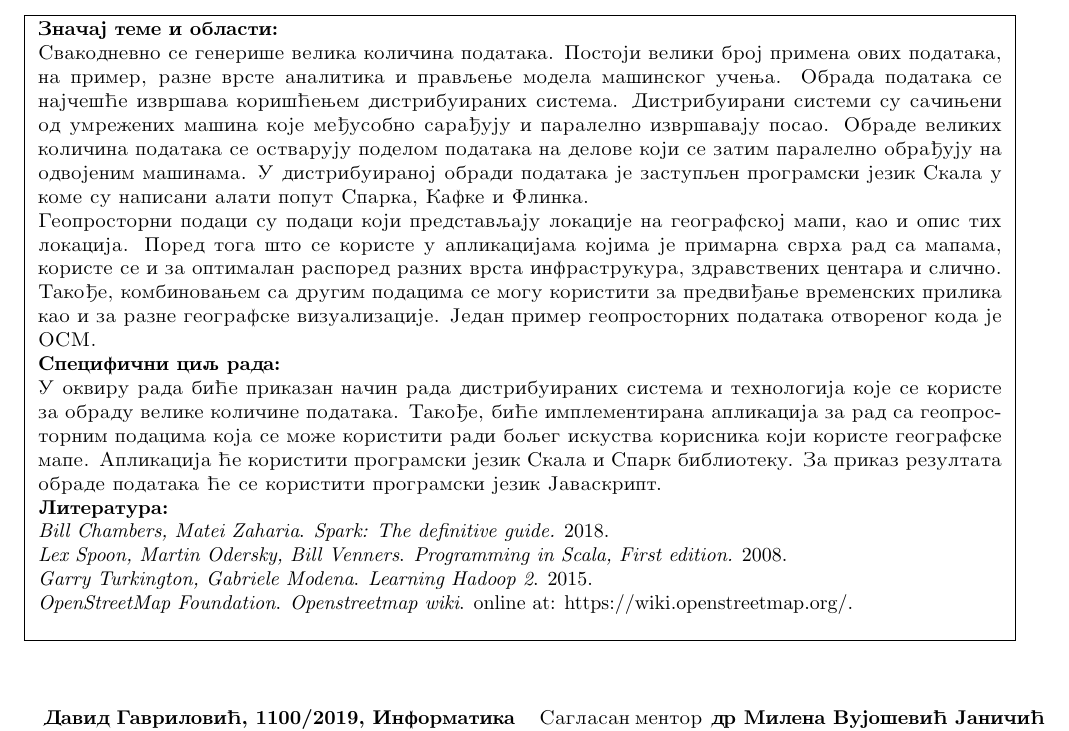
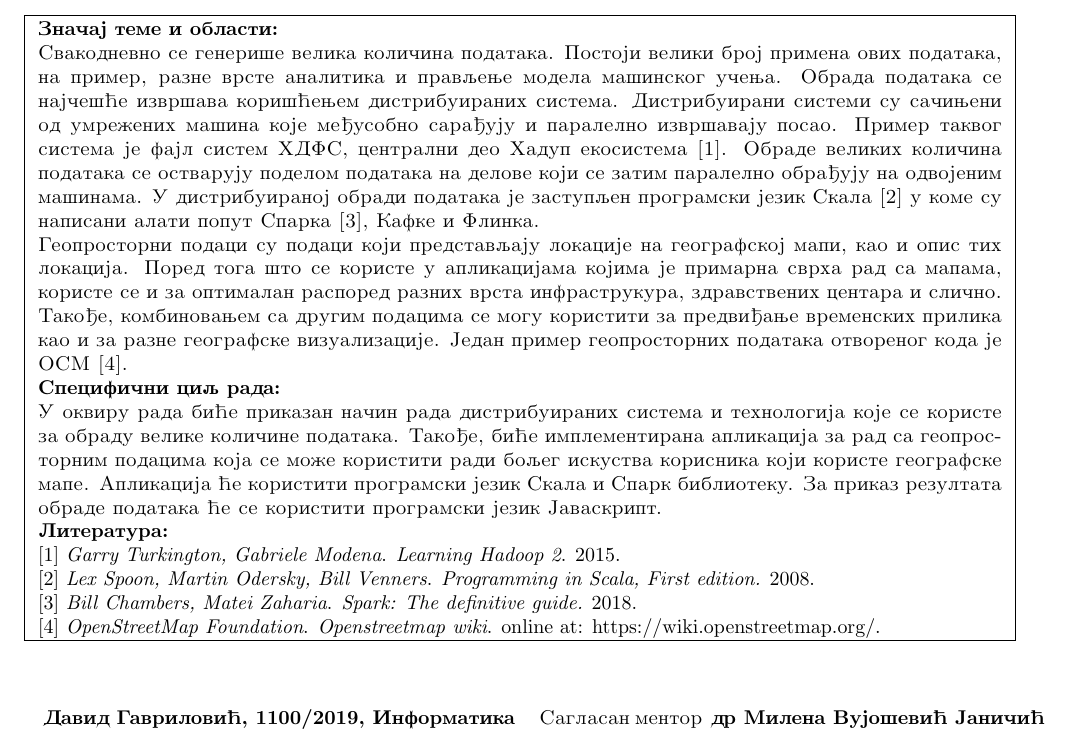
Before and after one commit to davgav123/geo-locator, a LaTeX thesis (thesis_serbian/thesis-application-tex/form.tex): part of the page, cut so that both start at the same text. Compiled offline with pdfLaTeX.

Commit message:
Another version of thesis application

```diff
--- a/thesis_serbian/thesis-application-tex/form.tex
+++ b/thesis_serbian/thesis-application-tex/form.tex
@@ -48,9 +48,9 @@ Molim da se odobri izrada master rada pod naslovom:
 %%%%%%%%%%%%%%%%%%%%%%%%%%%%%%%%%%%%%%%%%%%%%%%%%%%%%%%%%%%%%%%%%%%%%%%%%%%%%%%
 \textbf{Znachaj teme i oblasti:}
 
-Svakodnevno se generishe velika kolichina podataka. Postoji veliki broj primena ovih podataka, na primer, razne vrste analitika i pravljenje modela mashinskog uchenja. Obrada podataka se најчешће izvrshava коришћењем distribuiranih sistema. Distribuirani sistemi su sachinjeni od umrezhenih mashina koje medjusobno saradjuju i paralelno izvrshavaju posao. Obrade velikih kolichina podataka se ostvaruju podelom podataka na delove koji se zatim paralelno obradjuju na odvojenim mashinama. U distribuiranoj obradi podataka je zastupljen programski jezik Skala u kome su napisani alati poput Sparka, Kafke i Flinka.
+Svakodnevno se generishe velika kolichina podataka. Postoji veliki broj primena ovih podataka, na primer, razne vrste analitika i pravljenje modela mashinskog uchenja. Obrada podataka se најчешће izvrshava коришћењем distribuiranih sistema. Distribuirani sistemi su sachinjeni od umrezhenih mashina koje medjusobno saradjuju i paralelno izvrshavaju posao. Primer takvog sistema je fajl sistem HDFS, centralni deo Hadup ekosistema [1]. Obrade velikih kolichina podataka se ostvaruju podelom podataka na delove koji se zatim paralelno obradjuju na odvojenim mashinama. U distribuiranoj obradi podataka je zastupljen programski jezik Skala [2] u kome su napisani alati poput Sparka [3], Kafke i Flinka.
 
-Geoprostorni podaci su podaci koji predstavljaju lokacije na geografskoj mapi, kao i opis tih lokacija. Pored toga shto se koriste u aplikacijama kojima je primarna svrha rad sa mapama, koriste se i za optimalan raspored raznih vrsta infrastrukura, zdravstvenih centara i slichno. Takodje, kombinovanjem sa drugim podacima se mogu koristiti za predvidjanje vremenskih prilika kao i za razne geografske vizualizacije. Jedan primer geoprostornih podataka otvorenog koda je OSM.
+Geoprostorni podaci su podaci koji predstavljaju lokacije na geografskoj mapi, kao i opis tih lokacija. Pored toga shto se koriste u aplikacijama kojima je primarna svrha rad sa mapama, koriste se i za optimalan raspored raznih vrsta infrastrukura, zdravstvenih centara i slichno. Takodje, kombinovanjem sa drugim podacima se mogu koristiti za predvidjanje vremenskih prilika kao i za razne geografske vizualizacije. Jedan primer geoprostornih podataka otvorenog koda je OSM [4].
 
 \textbf{Specifichni cilj rada:}
 
@@ -58,13 +58,13 @@ U okviru rada bic1e prikazan nachin rada distribuiranih sistema i tehnologija ko
 
 \textbf{Literatura:}
 
-\Lat{\textit{Bill Chambers, Matei Zaharia}. \textit{Spark: The definitive guide.} 2018.
+\Lat{[1] \textit{Garry Turkington, Gabriele Modena}. \textit{Learning Hadoop 2}. 2015.
 
-\textit{Lex Spoon, Martin Odersky, Bill Venners}. \textit{Programming in Scala, First edition.} 2008.
+[2] \textit{Lex Spoon, Martin Odersky, Bill Venners}. \textit{Programming in Scala, First edition.} 2008.
 
-\textit{Garry Turkington, Gabriele Modena}. \textit{Learning Hadoop 2}. 2015.
+[3] \textit{Bill Chambers, Matei Zaharia}. \textit{Spark: The definitive guide.} 2018.
 
-\textit{OpenStreetMap Foundation}. \textit{Openstreetmap wiki}. online at: https://wiki.openstreetmap.org/.
+[4] \textit{OpenStreetMap Foundation}. \textit{Openstreetmap wiki}. online at: https://wiki.openstreetmap.org/.
 }
 
 %\begin{tabular}{|c|c|}
```
Also changed, not shown: thesis_serbian/thesis-application-tex/form.pdf, thesis_serbian/thesis-application.pdf, 1 other file.
